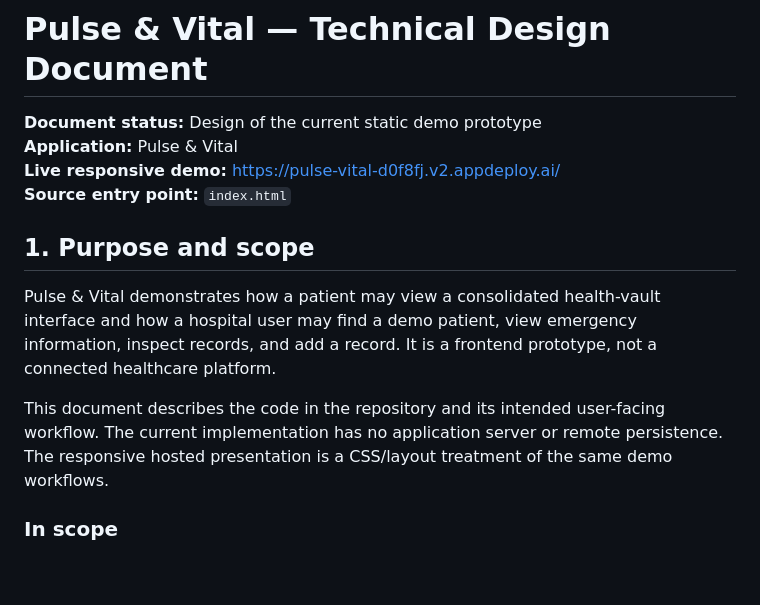
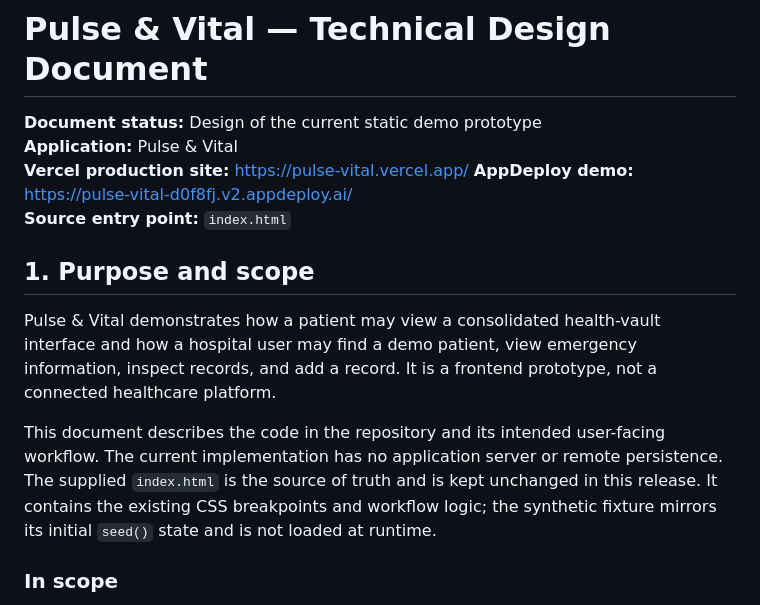
Before and after one commit to vishnupriyakv2008-ctrl/pulse-vital, a Markdown page: docs/TECHNICAL_DESIGN.md, the part around the change. Drawn GitHub-style; blank space fills up the shorter version.

Commit message:
docs: align technical design with supplied index

```diff
--- a/docs/TECHNICAL_DESIGN.md
+++ b/docs/TECHNICAL_DESIGN.md
@@ -2,14 +2,15 @@
 
 **Document status:** Design of the current static demo prototype
 **Application:** Pulse & Vital
-**Live responsive demo:** https://pulse-vital-d0f8fj.v2.appdeploy.ai/
+**Vercel production site:** https://pulse-vital.vercel.app/
+**AppDeploy demo:** https://pulse-vital-d0f8fj.v2.appdeploy.ai/
 **Source entry point:** `index.html`
 
 ## 1. Purpose and scope
 
 Pulse & Vital demonstrates how a patient may view a consolidated health-vault interface and how a hospital user may find a demo patient, view emergency information, inspect records, and add a record. It is a frontend prototype, not a connected healthcare platform.
 
-This document describes the code in the repository and its intended user-facing workflow. The current implementation has no application server or remote persistence. The responsive hosted presentation is a CSS/layout treatment of the same demo workflows.
+This document describes the code in the repository and its intended user-facing workflow. The current implementation has no application server or remote persistence. The supplied `index.html` is the source of truth and is kept unchanged in this release. It contains the existing CSS breakpoints and workflow logic; the synthetic fixture mirrors its initial `seed()` state and is not loaded at runtime.
 
 ### In scope
 
```
